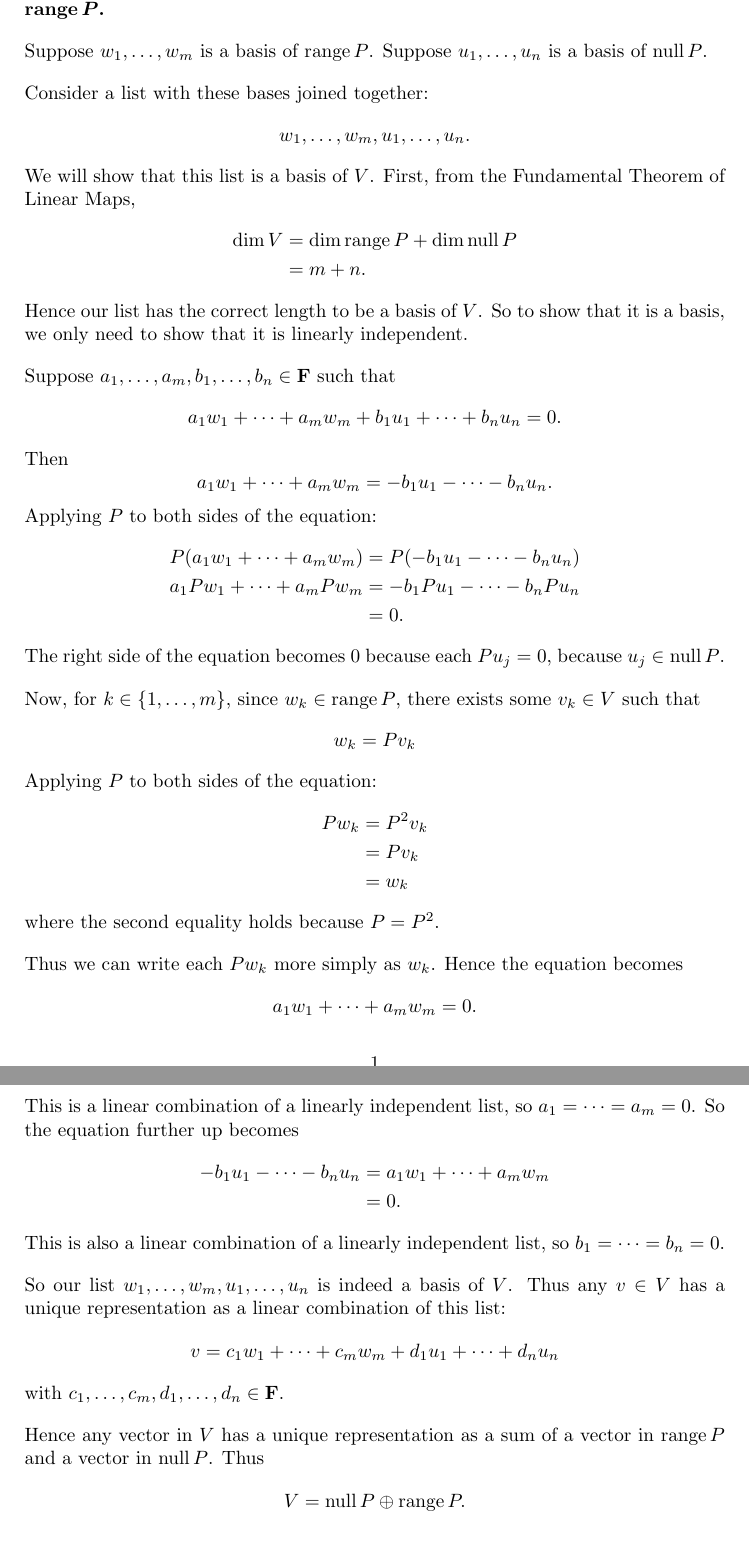
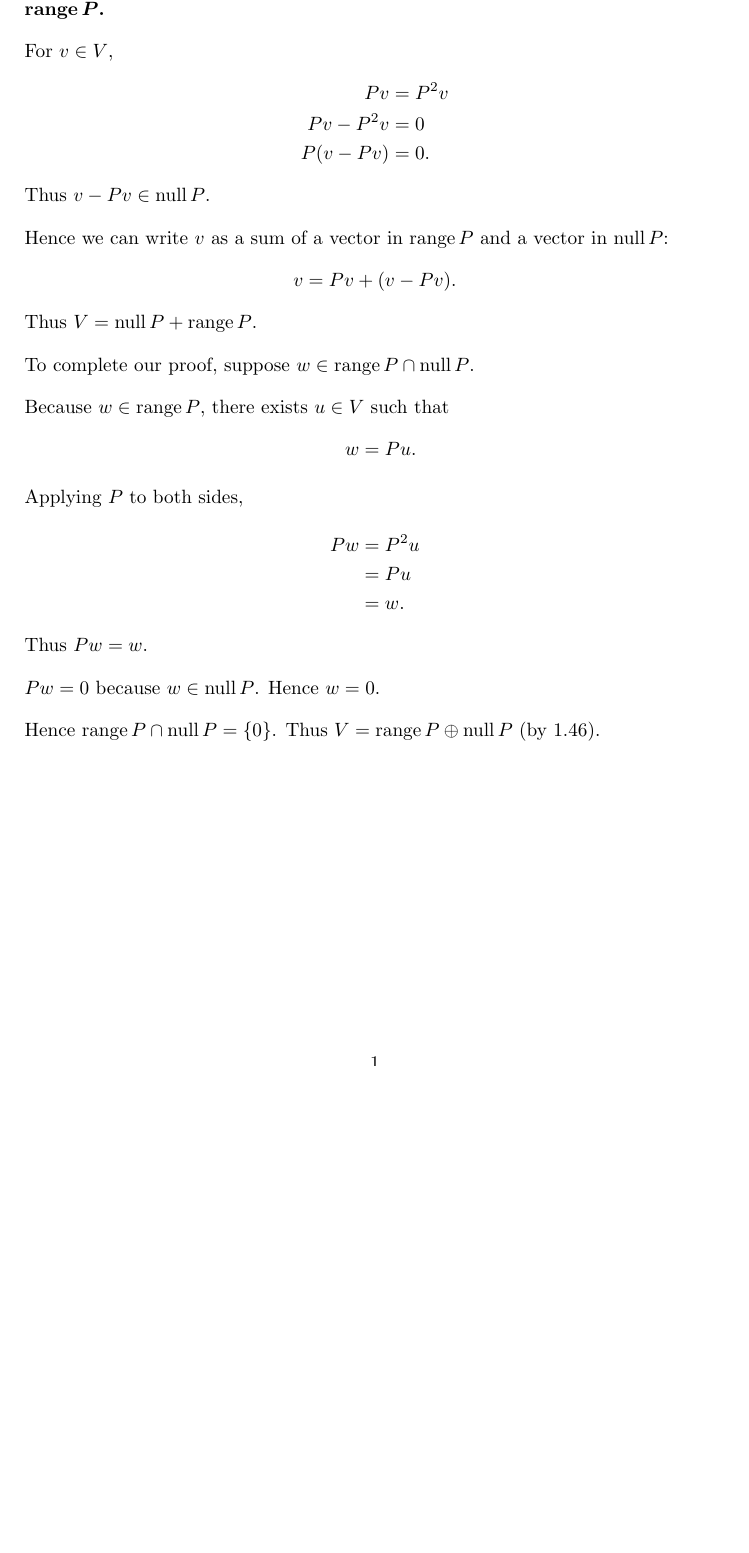
Before and after one commit to jespajo/ladr, a LaTeX document (src/3b/27.tex): two parts of pages 1 and 2 of 2 before the commit and part of the page after it, the two joined at a grey line, cut so that both start at the same text, the shorter picture padded with empty space. Compiled offline with pdfLaTeX.

Commit message:
prove 3b.27 without assuming V is finite-dimensional

```diff
--- a/src/3b/27.tex
+++ b/src/3b/27.tex
@@ -24,73 +24,37 @@
     Prove that $V = \op{null}P \oplus \op{range}P$.
 }
 
-    Suppose $w_1,\dots,w_m$ is a basis of $\op{range}P$.
-    Suppose $u_1,\dots,u_n$ is a basis of $\op{null}P$.
+    For $v \in V$,
+\begin{align*}
+        Pv        &= P^2v \\
+        Pv - P^2v &= 0 \\
+       P(v - Pv)  &= 0 .
+\end{align*}
+    Thus $v - Pv \in \op{null}P$.
 
-    Consider a list with these bases joined together:
+    Hence we can write $v$ as a sum of a vector in $\op{range}P$ and a vector in $\op{null}P$:
 \begin{equation*}
-        w_1,\dots,w_m, u_1,\dots,u_n .
+        v = Pv + (v - Pv) .
 \end{equation*}
-    We will show that this list is a basis of $V$.
-    First, from the Fundamental Theorem of Linear Maps,
+    Thus $V = \op{null}P + \op{range}P$.
+
+    To complete our proof, suppose $w \in \op{range}P \cap \op{null}P$.
+
+    Because $w \in \op{range}P$, there exists $u \in V$ such that
 \begin{align*}
-        \op{dim}V &= \op{dim}\op{range}P + \op{dim}\op{null}P \\
-                  &= m + n .
+        w &= Pu .
+\intertext{
+    Applying $P$ to both sides,
+}
+        Pw &= P^2u \\
+           &= Pu   \\
+           &= w .
 \end{align*}
-    Hence our list has the correct length to be a basis of $V$.
-    So to show that it is a basis, we only need to show that it is linearly independent.
+    Thus $Pw = w$.
 
-    Suppose $a_1,\dots,a_m,b_1,\dots,b_n \in \F$ such that
-\begin{equation*}
-        a_1w_1 + \dots + a_mw_m + b_1u_1 + \dots + b_nu_n = 0 .
-\end{equation*}
-    Then
-\begin{equation*}
-        a_1w_1 + \dots + a_mw_m = -b_1u_1 - \dots - b_nu_n .
-\end{equation*}
-    Applying $P$ to both sides of the equation:
-\begin{align*}
-        P(a_1w_1 + \dots + a_mw_m) &= P(-b_1u_1 - \dots - b_nu_n) \\
-         a_1Pw_1 + \dots + a_mPw_m &= -b_1Pu_1 - \dots - b_nPu_n  \\
-                                   &= 0 .
-\end{align*}
-    The right side of the equation becomes 0 because each $Pu_j = 0$, because $u_j \in \op{null}P$.
+    $Pw = 0$ because $w \in \op{null}P$.
+    Hence $w = 0$.
 
-    Now, for $k \in \{ 1,\dots,m \}$, since $w_k \in \op{range}P$, there exists some $v_k \in V$ such that
-\begin{equation*}
-        w_k = Pv_k
-\end{equation*}
-    Applying $P$ to both sides of the equation:
-\begin{align*}
-        Pw_k &= P^2v_k \\
-             &= Pv_k \\
-             &= w_k
-\end{align*}
-    where the second equality holds because $P = P^2$.
-
-    Thus we can write each $Pw_k$ more simply as $w_k$.
-    Hence the equation becomes
-\begin{equation*}
-        a_1w_1 + \dots + a_mw_m = 0 .
-\end{equation*}
-    This is a linear combination of a linearly independent list, so $a_1 = \dots = a_m = 0$.
-    So the equation further up becomes
-\begin{align*}
-        -b_1u_1 - \dots - b_nu_n &= a_1w_1 + \dots + a_mw_m \\
-                                 &= 0 .
-\end{align*}
-    This is also a linear combination of a linearly independent list, so $b_1 = \dots = b_n = 0$.
-
-    So our list $w_1,\dots,w_m,u_1,\dots,u_n$ is indeed a basis of $V$.
-    Thus any $v \in V$ has a unique representation as a linear combination of this list:
-\begin{equation*}
-        v = c_1w_1 + \dots + c_mw_m + d_1u_1 + \dots + d_nu_n
-\end{equation*}
-    with $c_1,\dots,c_m,d_1,\dots,d_n \in \F$.
-
-    Hence any vector in $V$ has a unique representation as a sum of a vector in $\op{range}P$ and a vector in $\op{null}P$.
-    Thus
-\begin{equation*}
-        V = \op{null}P \oplus \op{range}P .
-\end{equation*}
+    Hence $\op{range}P \cap \op{null}P = \{ 0 \}$.
+    Thus $V = \op{range}P \oplus \op{null}P$ (by 1.46).
 \end{document}
```
